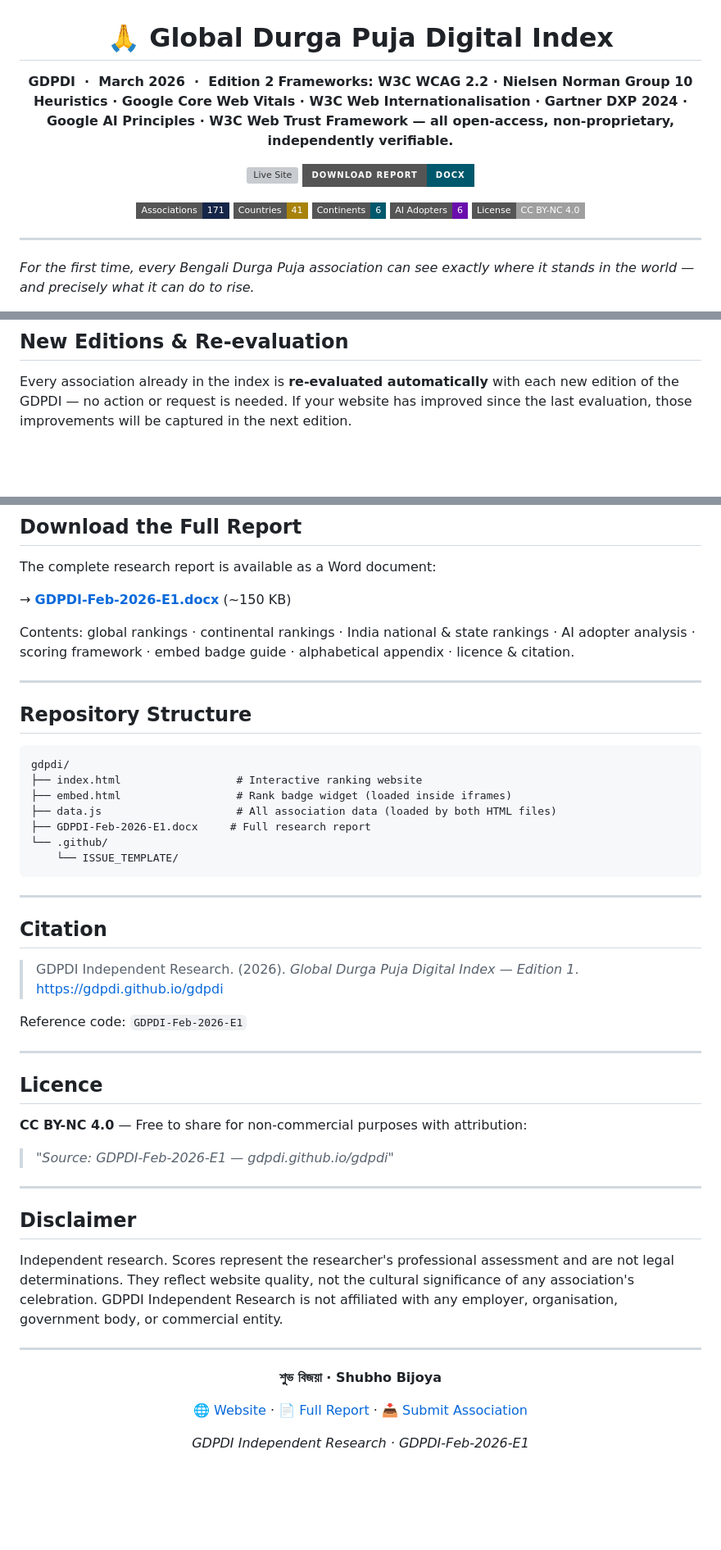
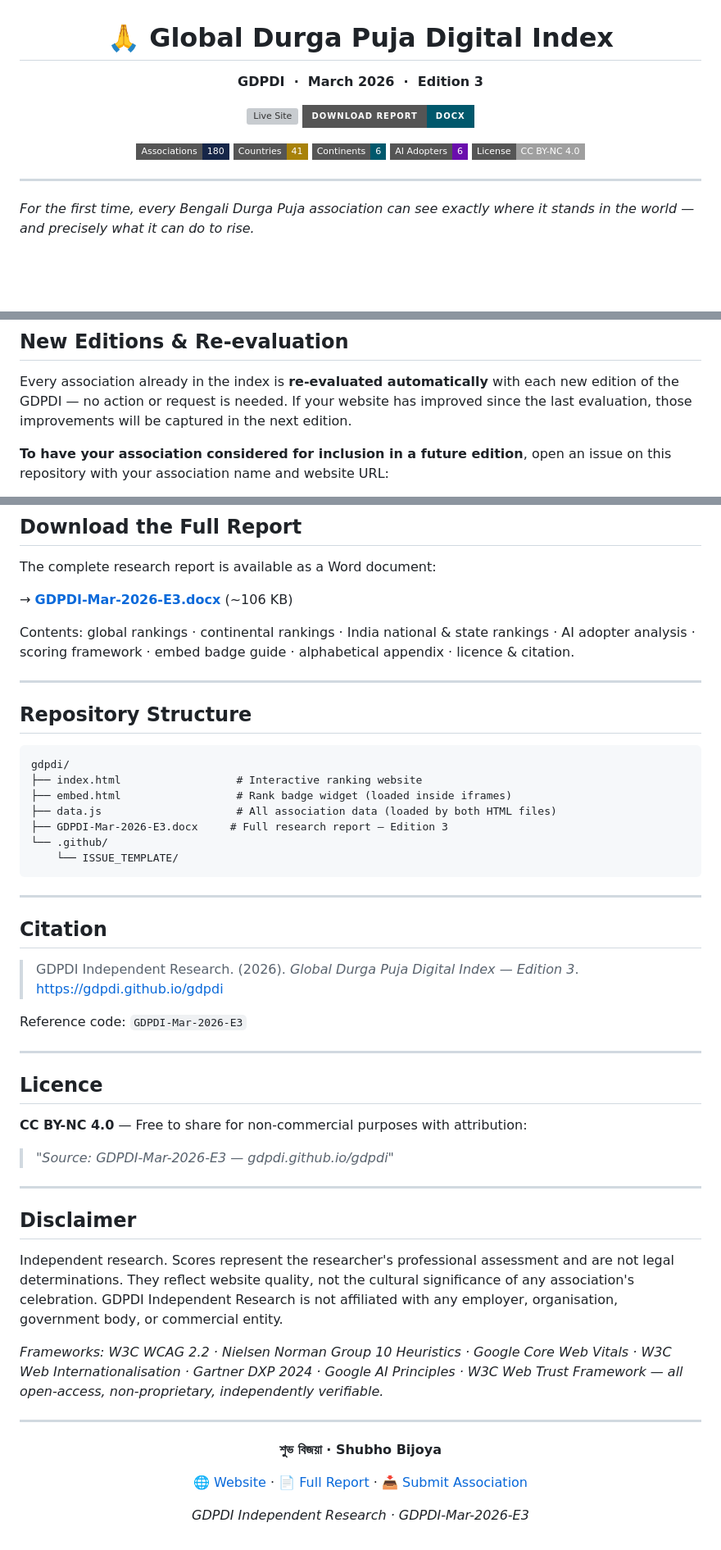
Before and after one commit to gdpdi/gdpdi, a Markdown page: README.md, 3 parts joined by grey strips. Shown at 82% size. Drawn GitHub-style; badges without logos; blank space fills up the shorter version; grey boxes are pictures that could not be loaded.

````diff
--- a/README.md
+++ b/README.md
@@ -2,7 +2,6 @@
 
 # 🙏 Global Durga Puja Digital Index
 
-**GDPDI &nbsp;·&nbsp; March 2026 &nbsp;·&nbsp; Edition 2**
-**Frameworks: W3C WCAG 2.2 · Nielsen Norman Group 10 Heuristics · Google Core Web Vitals · W3C Web Internationalisation · Gartner DXP 2024 · Google AI Principles · W3C Web Trust Framework — all open-access, non-proprietary, independently verifiable.**
+**GDPDI &nbsp;·&nbsp; March 2026 &nbsp;·&nbsp; Edition 3**
 
 [![Live Site](https://img.shields.io/badge/Live_Website-gdpdi.github.io%2Fgdpdi-162648?style=for-the-badge)](https://gdpdi.github.io/gdpdi)
@@ -10,5 +9,5 @@
 
-![Associations](https://img.shields.io/badge/Associations-171-162648?style=flat-square)
+![Associations](https://img.shields.io/badge/Associations-180-162648?style=flat-square)
 ![Countries](https://img.shields.io/badge/Countries-41-A8820A?style=flat-square)
 ![Continents](https://img.shields.io/badge/Continents-6-00586C?style=flat-square)
 ![AI Adopters](https://img.shields.io/badge/AI_Adopters-6-6A0DAD?style=flat-square)
@@ -104,4 +105,5 @@ The iframe and script tag versions update automatically with each new GDPDI edit
 
 Every association already in the index is **re-evaluated automatically** with each new edition of the GDPDI — no action or request is needed. If your website has improved since the last evaluation, those improvements will be captured in the next edition.
 
+**To have your association considered for inclusion in a future edition**, open an issue on this repository with your association name and website URL:
 
@@ -110,7 +115,7 @@ Every association already in the index is **re-evaluated automatically** with ea
 
 The complete research report is available as a Word document:
 
-→ **[GDPDI-Feb-2026-E1.docx](https://gdpdi.github.io/gdpdi/GDPDI-Feb-2026-E1.docx)** (~150 KB)
+→ **[GDPDI-Mar-2026-E3.docx](https://gdpdi.github.io/gdpdi/GDPDI-Mar-2026-E3.docx)** (~106 KB)
 
 Contents: global rankings · continental rankings · India national & state rankings · AI adopter analysis · scoring framework · embed badge guide · alphabetical appendix · licence & citation.
 
@@ -123,7 +128,7 @@ gdpdi/
 ├── index.html                  # Interactive ranking website
 ├── embed.html                  # Rank badge widget (loaded inside iframes)
 ├── data.js                     # All association data (loaded by both HTML files)
-├── GDPDI-Feb-2026-E1.docx     # Full research report
+├── GDPDI-Mar-2026-E3.docx     # Full research report — Edition 3
 └── .github/
     └── ISSUE_TEMPLATE/
 ```
@@ -132,16 +137,16 @@ gdpdi/
 
 ## Citation
 
-> GDPDI Independent Research. (2026). *Global Durga Puja Digital Index — Edition 1*. https://gdpdi.github.io/gdpdi
+> GDPDI Independent Research. (2026). *Global Durga Puja Digital Index — Edition 3*. https://gdpdi.github.io/gdpdi
 
-Reference code: `GDPDI-Feb-2026-E1`
+Reference code: `GDPDI-Mar-2026-E3`
 
 ---
 
 ## Licence
 
 **CC BY-NC 4.0** — Free to share for non-commercial purposes with attribution:
-> *"Source: GDPDI-Feb-2026-E1 — gdpdi.github.io/gdpdi"*
+> *"Source: GDPDI-Mar-2026-E3 — gdpdi.github.io/gdpdi"*
 
 ---
 
@@ -149,6 +154,8 @@ Reference code: `GDPDI-Feb-2026-E1`
 
 Independent research. Scores represent the researcher's professional assessment and are not legal determinations. They reflect website quality, not the cultural significance of any association's celebration. GDPDI Independent Research is not affiliated with any employer, organisation, government body, or commercial entity.
 
+*Frameworks: W3C WCAG 2.2 · Nielsen Norman Group 10 Heuristics · Google Core Web Vitals · W3C Web Internationalisation · Gartner DXP 2024 · Google AI Principles · W3C Web Trust Framework — all open-access, non-proprietary, independently verifiable.*
+
 ---
 
 <div align="center">
@@ -159,4 +166,4 @@ Independent research. Scores represent the researcher's professional assessment
 
-*GDPDI Independent Research · GDPDI-Feb-2026-E1*
+*GDPDI Independent Research · GDPDI-Mar-2026-E3*
 
 </div>
````
Also changed, not shown: other parts of README.md (+9 -4 lines).
